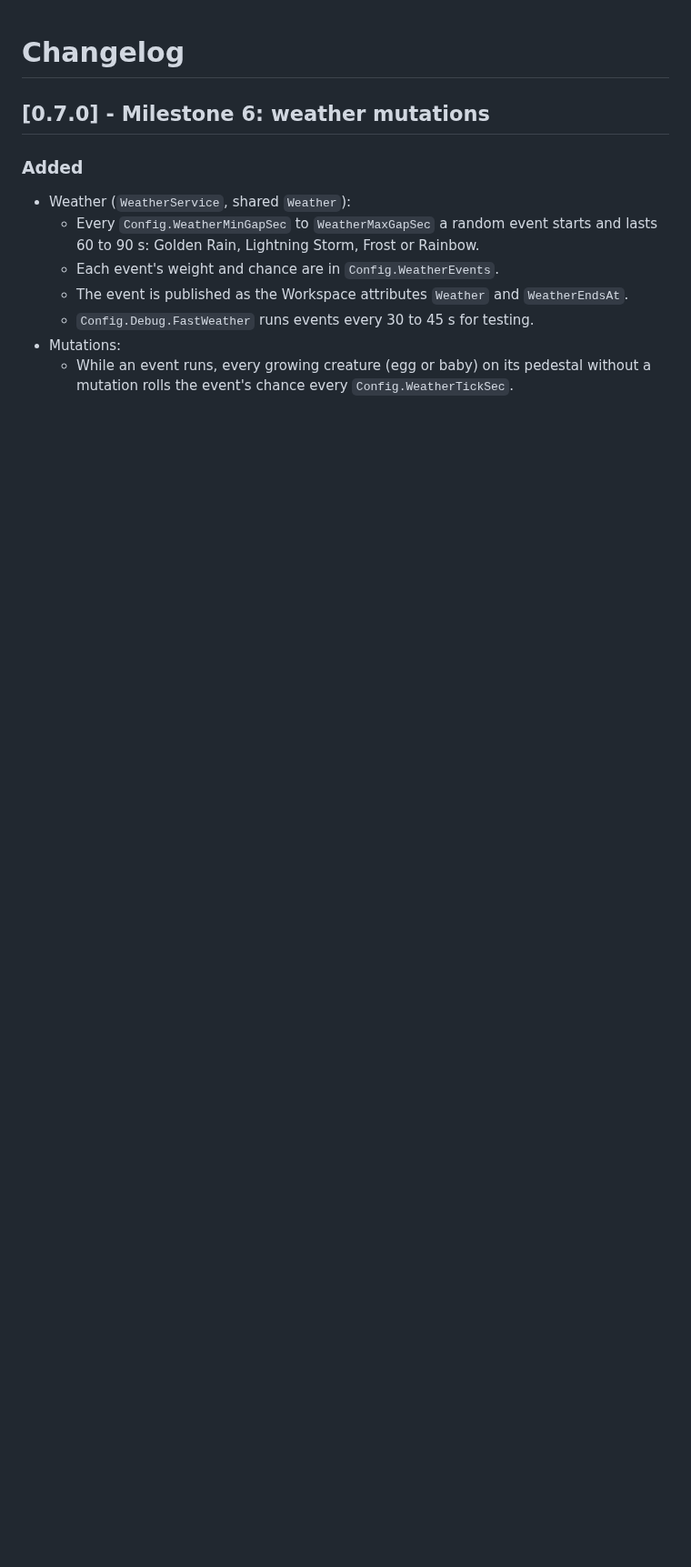
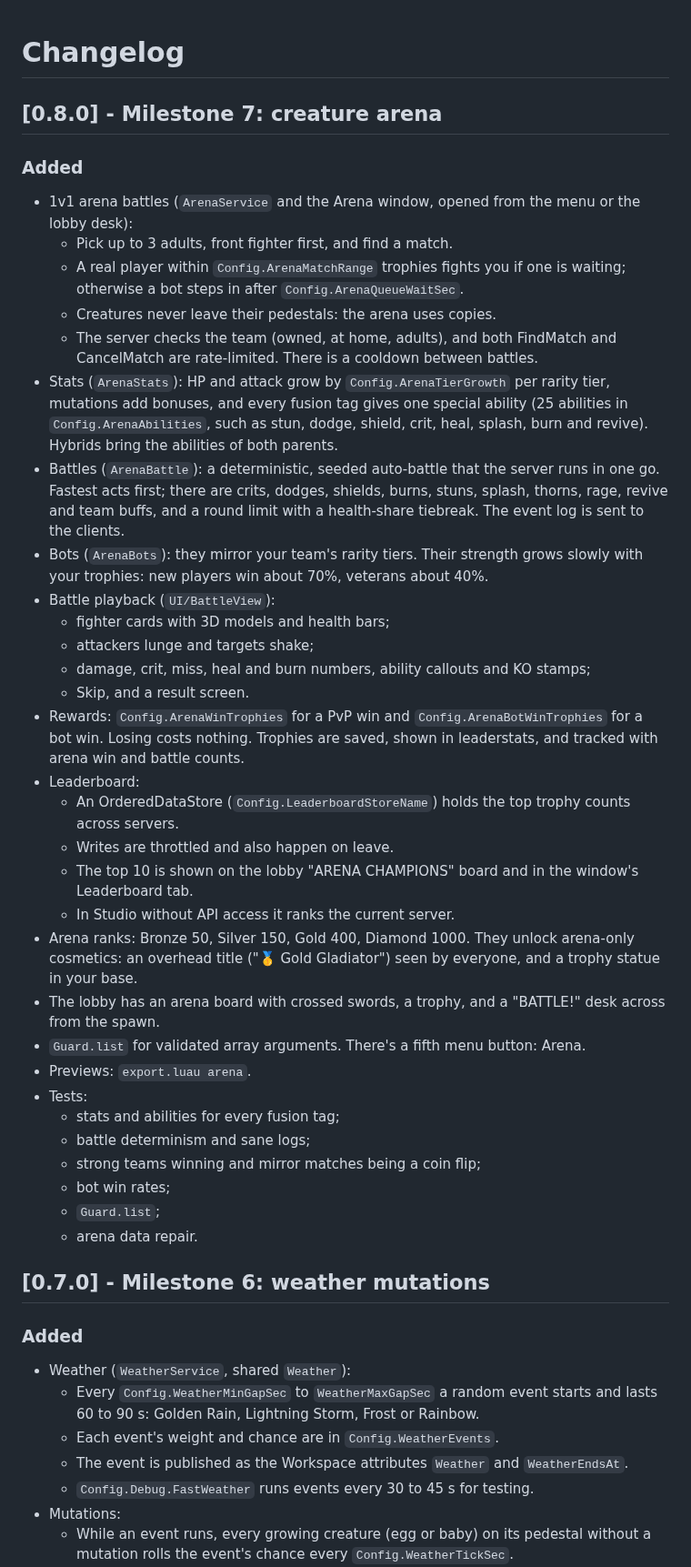
Before and after one commit to Flwar/hatchandsnatch, a Markdown page: CHANGELOG.md, the part around the change. Shown at 91% size. Rendered like a GitHub page; blank space fills up the shorter version.

```diff
--- a/CHANGELOG.md
+++ b/CHANGELOG.md
@@ -1,4 +1,55 @@
 # Changelog
+
+## [0.8.0] - Milestone 7: creature arena
+
+### Added
+- 1v1 arena battles (`ArenaService` and the Arena window, opened from the menu or the
+  lobby desk):
+  - Pick up to 3 adults, front fighter first, and find a match.
+  - A real player within `Config.ArenaMatchRange` trophies fights you if one is waiting;
+    otherwise a bot steps in after `Config.ArenaQueueWaitSec`.
+  - Creatures never leave their pedestals: the arena uses copies.
+  - The server checks the team (owned, at home, adults), and both FindMatch and
+    CancelMatch are rate-limited. There is a cooldown between battles.
+- Stats (`ArenaStats`): HP and attack grow by `Config.ArenaTierGrowth` per rarity tier,
+  mutations add bonuses, and every fusion tag gives one special ability (25 abilities in
+  `Config.ArenaAbilities`, such as stun, dodge, shield, crit, heal, splash, burn and
+  revive). Hybrids bring the abilities of both parents.
+- Battles (`ArenaBattle`): a deterministic, seeded auto-battle that the server runs in one
+  go. Fastest acts first; there are crits, dodges, shields, burns, stuns, splash, thorns,
+  rage, revive and team buffs, and a round limit with a health-share tiebreak. The event
+  log is sent to the clients.
+- Bots (`ArenaBots`): they mirror your team's rarity tiers. Their strength grows slowly
+  with your trophies: new players win about 70%, veterans about 40%.
+- Battle playback (`UI/BattleView`):
+  - fighter cards with 3D models and health bars;
+  - attackers lunge and targets shake;
+  - damage, crit, miss, heal and burn numbers, ability callouts and KO stamps;
+  - Skip, and a result screen.
+- Rewards: `Config.ArenaWinTrophies` for a PvP win and `Config.ArenaBotWinTrophies` for a
+  bot win. Losing costs nothing. Trophies are saved, shown in leaderstats, and tracked with
+  arena win and battle counts.
+- Leaderboard:
+  - An OrderedDataStore (`Config.LeaderboardStoreName`) holds the top trophy counts across
+    servers.
+  - Writes are throttled and also happen on leave.
+  - The top 10 is shown on the lobby "ARENA CHAMPIONS" board and in the window's
+    Leaderboard tab.
+  - In Studio without API access it ranks the current server.
+- Arena ranks: Bronze 50, Silver 150, Gold 400, Diamond 1000. They unlock arena-only
+  cosmetics: an overhead title ("🥇 Gold Gladiator") seen by everyone, and a trophy statue
+  in your base.
+- The lobby has an arena board with crossed swords, a trophy, and a "BATTLE!" desk across
+  from the spawn.
+- `Guard.list` for validated array arguments. There's a fifth menu button: Arena.
+- Previews: `export.luau arena`.
+- Tests:
+  - stats and abilities for every fusion tag;
+  - battle determinism and sane logs;
+  - strong teams winning and mirror matches being a coin flip;
+  - bot win rates;
+  - `Guard.list`;
+  - arena data repair.
 
 ## [0.7.0] - Milestone 6: weather mutations
 
```
Also changed, not shown: README.md (+16 -5 lines), docs/images/arena-trophies.png (added), docs/images/base.png, docs/images/lobby.png, 2 other files.
